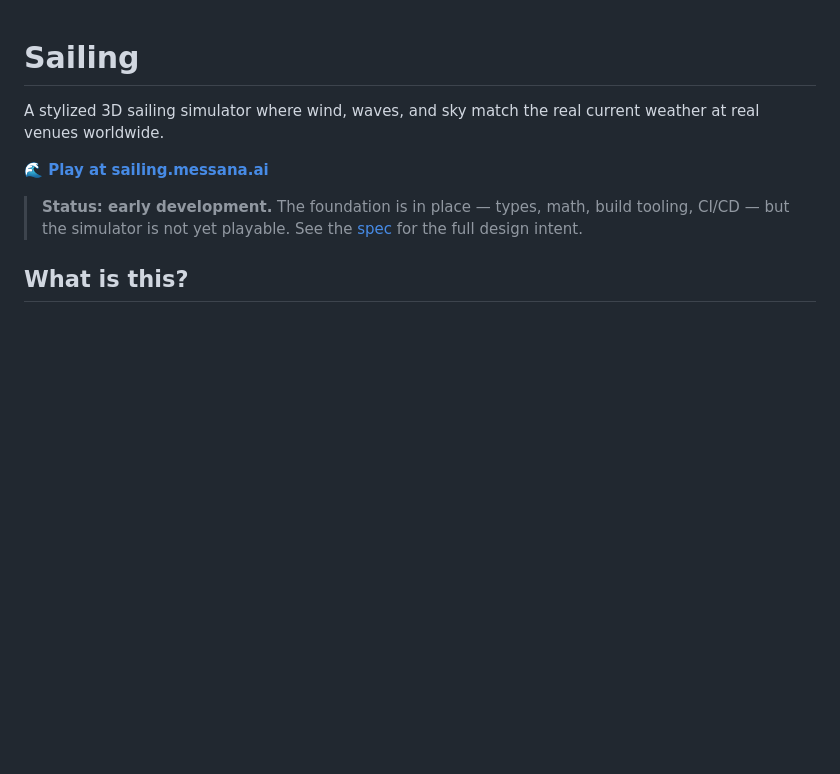
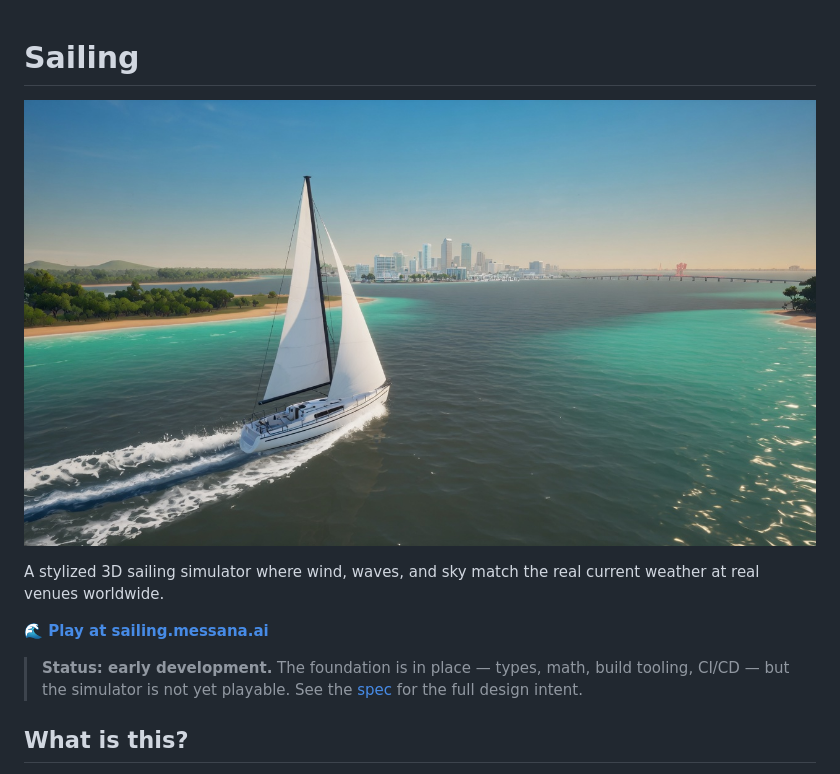
Before and after one commit to m3ssana/sailing, a Markdown page: README.md, the part around the change. Rendered like a GitHub page; pictures changed too: docs/images/readme-hero.jpg (added); blank space fills up the shorter version.

Commit message:
Add marketing splash and Tampa Bay README hero art.
Include stylized key art under docs/images (outside the game build) and show the Tampa Bay banner at the top of the README.

```diff
--- a/README.md
+++ b/README.md
@@ -1,4 +1,6 @@
 # Sailing
+
+![Sailing on Tampa Bay](docs/images/readme-hero.jpg)
 
 A stylized 3D sailing simulator where wind, waves, and sky match the real current weather at real venues worldwide.
 
```
Also changed, not shown: docs/images/splash0.jpg (added).
